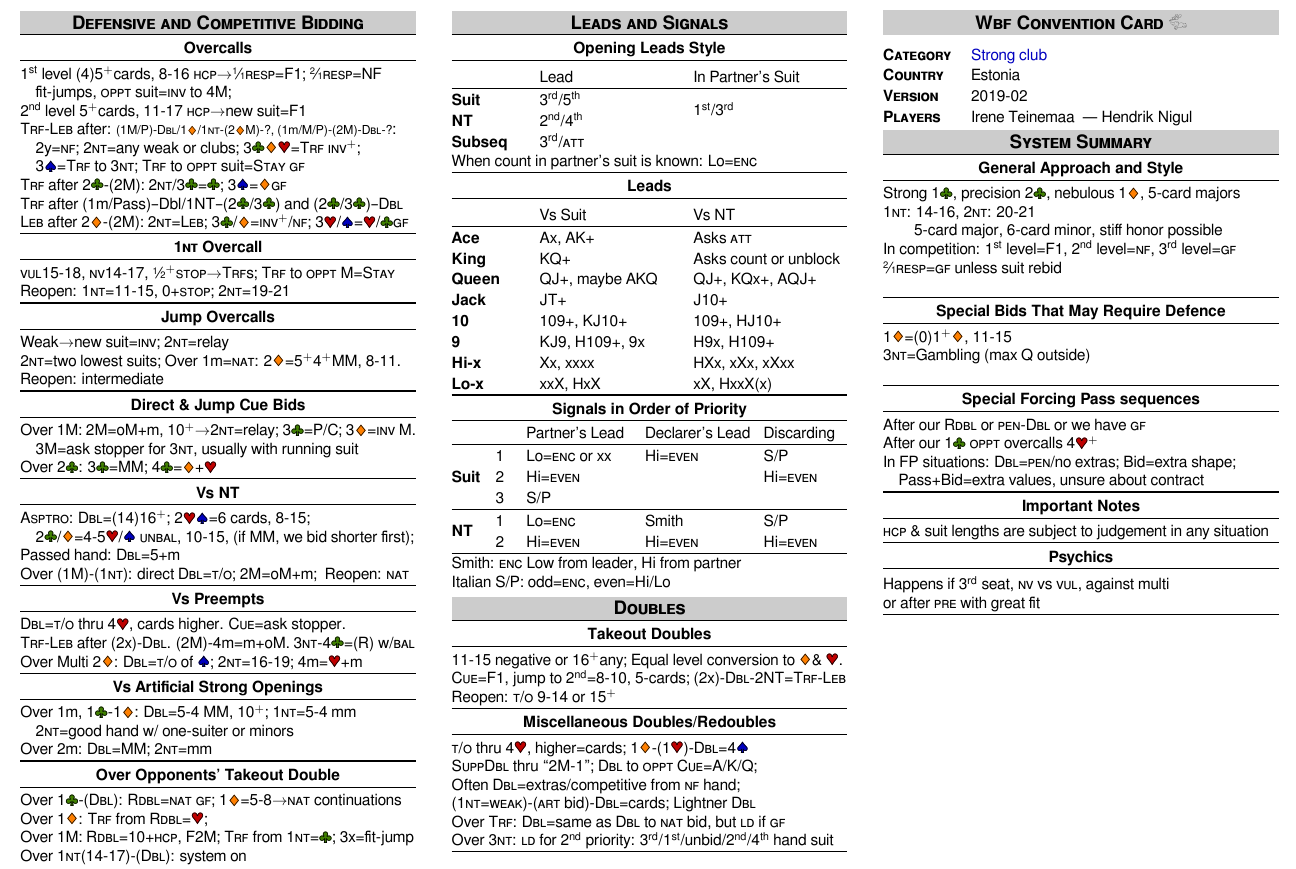
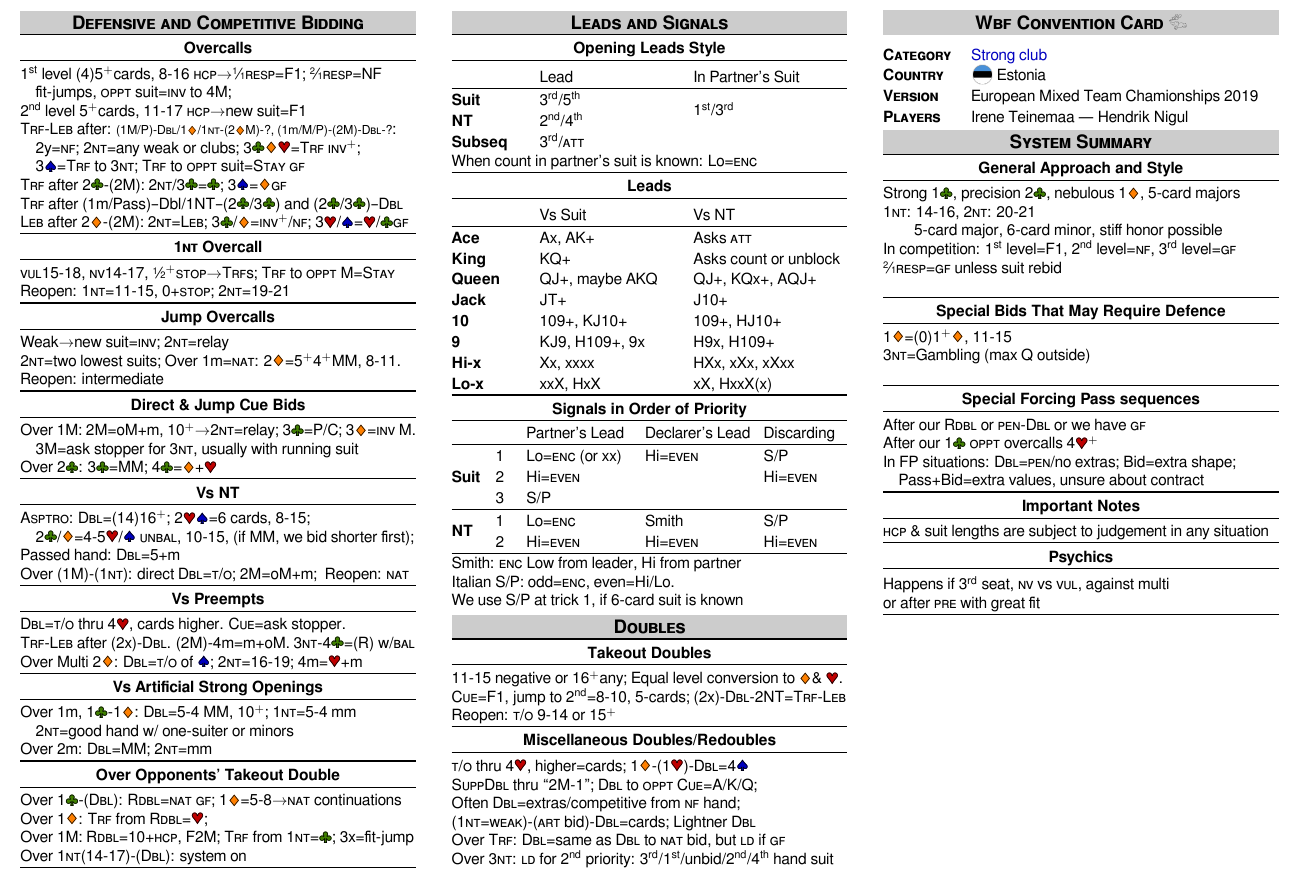
Before and after one commit to nigulh/ccf, a LaTeX document (teinemaa_nigul.tex): part of page 1 of 2, cut so that both start at the same text. Compiled offline with LuaLaTeX.

Commit message:
Added flag

```diff
--- a/teinemaa_nigul.tex
+++ b/teinemaa_nigul.tex
@@ -172,14 +172,15 @@
 \smallsection{Signals in Order of Priority}\vspace{-.5ex}
 	\begin{tabular}{ >{\bfseries}p{10mm} p{7mm}  p{27mm}  p{27mm}  p{19mm} }
 		& & Partner's Lead & Declarer's Lead & Discarding \\ \midrule
-		\multirow{3}{*}{Suit}& 1 & Lo=\caps{enc} or xx & Hi=\caps{even} & S/P\\
+		\multirow{3}{*}{Suit}& 1 & Lo=\caps{enc} (or xx) & Hi=\caps{even} & S/P\\
 		 & 2 & Hi=\caps{even} & & Hi=\caps{even} \\
 		& 3 & S/P & & \\ \midrule
 		\multirow{2}{*}{NT} & 1 & Lo=\caps{enc} & Smith & S/P\\
 		& 2 & Hi=\caps{even}& Hi=\caps{even} & Hi=\caps{even}\\ \midrule
 	\end{tabular}\\
 	Smith: \caps{enc} Low from leader, Hi from partner\\
-	Italian S/P: odd=\caps{enc}, even=Hi/Lo\\\vspace{.5ex}
+	Italian S/P: odd=\caps{enc}, even=Hi/Lo. \\
+	We use S/P at trick 1, if 6-card suit is known\\\vspace{.5ex}
 \section*{Doubles}
 \smallsection{Takeout Doubles}
 	11-15 negative or 16\more any; Equal level conversion to \D \& \H.\\
@@ -199,9 +200,9 @@
 \section*{Wbf Convention Card \includegraphics[width=4mm]{logo.png}}\ \\
 \begin{tabular}{p{20mm}p{70mm}}
 \textbf{\caps{Category}} & \mbox{\color{spadecolor}Strong club} \\
-\textbf{\caps{Country}} & Estonia \\
-\textbf{\caps{Version}} & 2019-02\\
-\textbf{\caps{Players}} & Irene {Teinemaa} \caps{} --- Hendrik {Nigul} \caps{} \\
+\textbf{\caps{Country}} &  { \makebox[5mm]{\raisebox{-1mm}[0pt][0pt]{\includegraphics[width=5mm]{estonia.png}}}} Estonia \\
+\textbf{\caps{Version}} & European Mixed Team Chamionships 2019\\
+\textbf{\caps{Players}} & Irene {Teinemaa} --- Hendrik {Nigul} \\
 \end{tabular}
 \section*{System Summary}
 \smallsection{General Approach and Style}
```
Also changed, not shown: estonia.png (added), teinemaa_nigul.pdf, teinemaa_nigul.tex (10 more changed lines).
